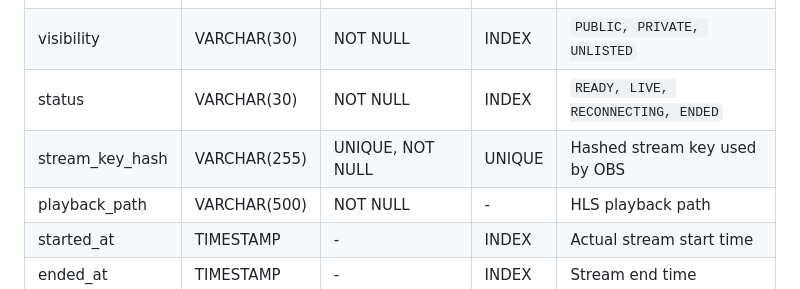
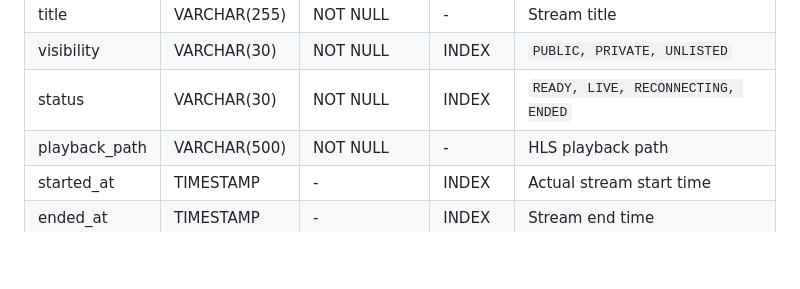
Before and after one commit to ThanhMiLa/reallive, a Markdown page: docs/data-model/Data Model.md, the part around the change. GitHub-like rendering; blank space fills up the shorter version.

```diff
--- a/docs/data-model/Data Model.md
+++ b/docs/data-model/Data Model.md
@@ -264,7 +264,6 @@ Composite Index:
 | title | VARCHAR(255) | NOT NULL | - | Stream title |
 | visibility | VARCHAR(30) | NOT NULL | INDEX | `PUBLIC, PRIVATE, UNLISTED` |
 | status | VARCHAR(30) | NOT NULL | INDEX | `READY, LIVE, RECONNECTING, ENDED` |
-| stream_key_hash | VARCHAR(255) | UNIQUE, NOT NULL | UNIQUE | Hashed stream key used by OBS |
 | playback_path | VARCHAR(500) | NOT NULL | - | HLS playback path |
 | started_at | TIMESTAMP | - | INDEX | Actual stream start time |
 | ended_at | TIMESTAMP | - | INDEX | Stream end time |
```
Also changed, not shown: docs/architecture/Streaming MVP Architecture and Flow.md (added, +124 -0 lines).
